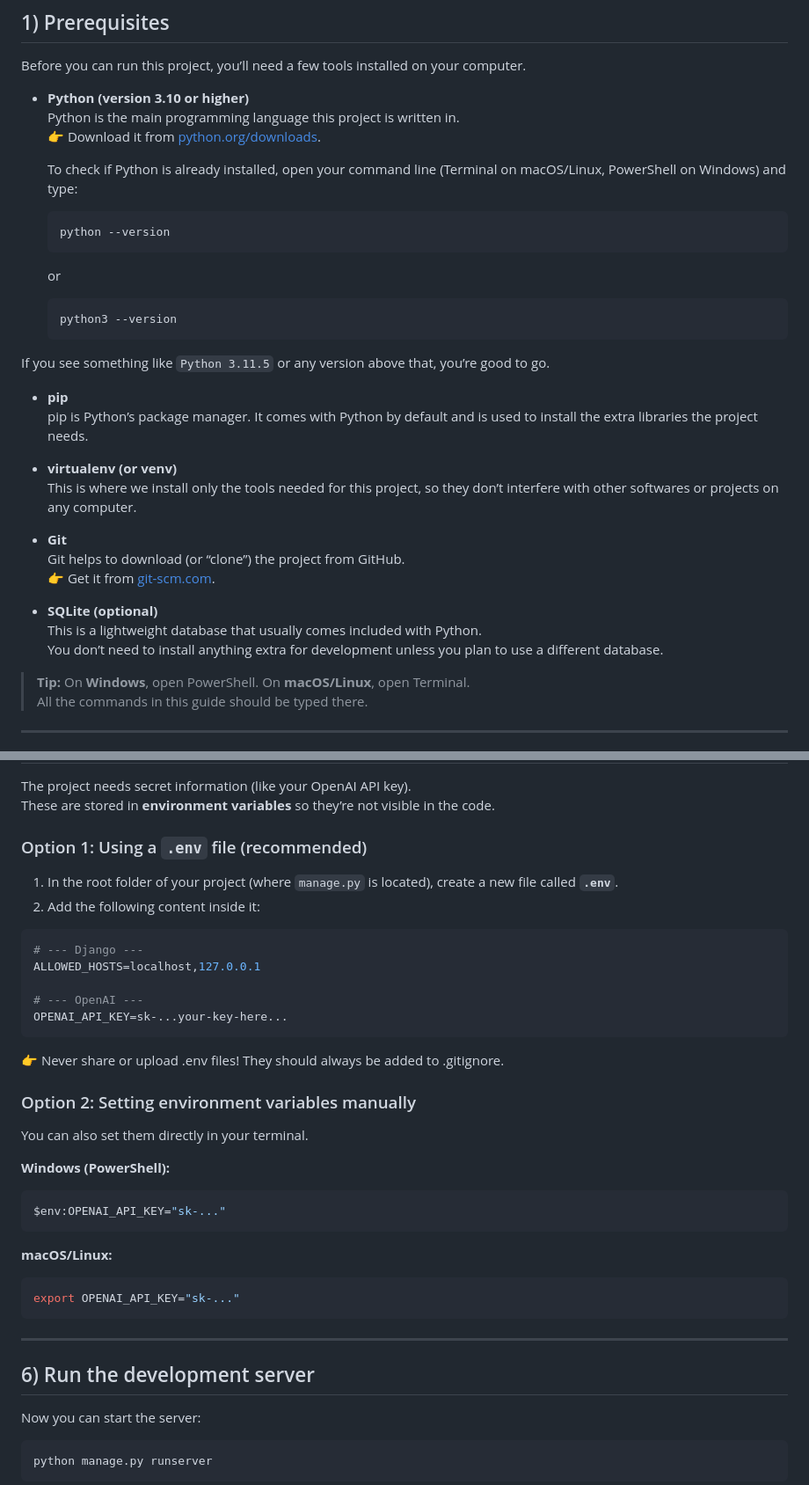
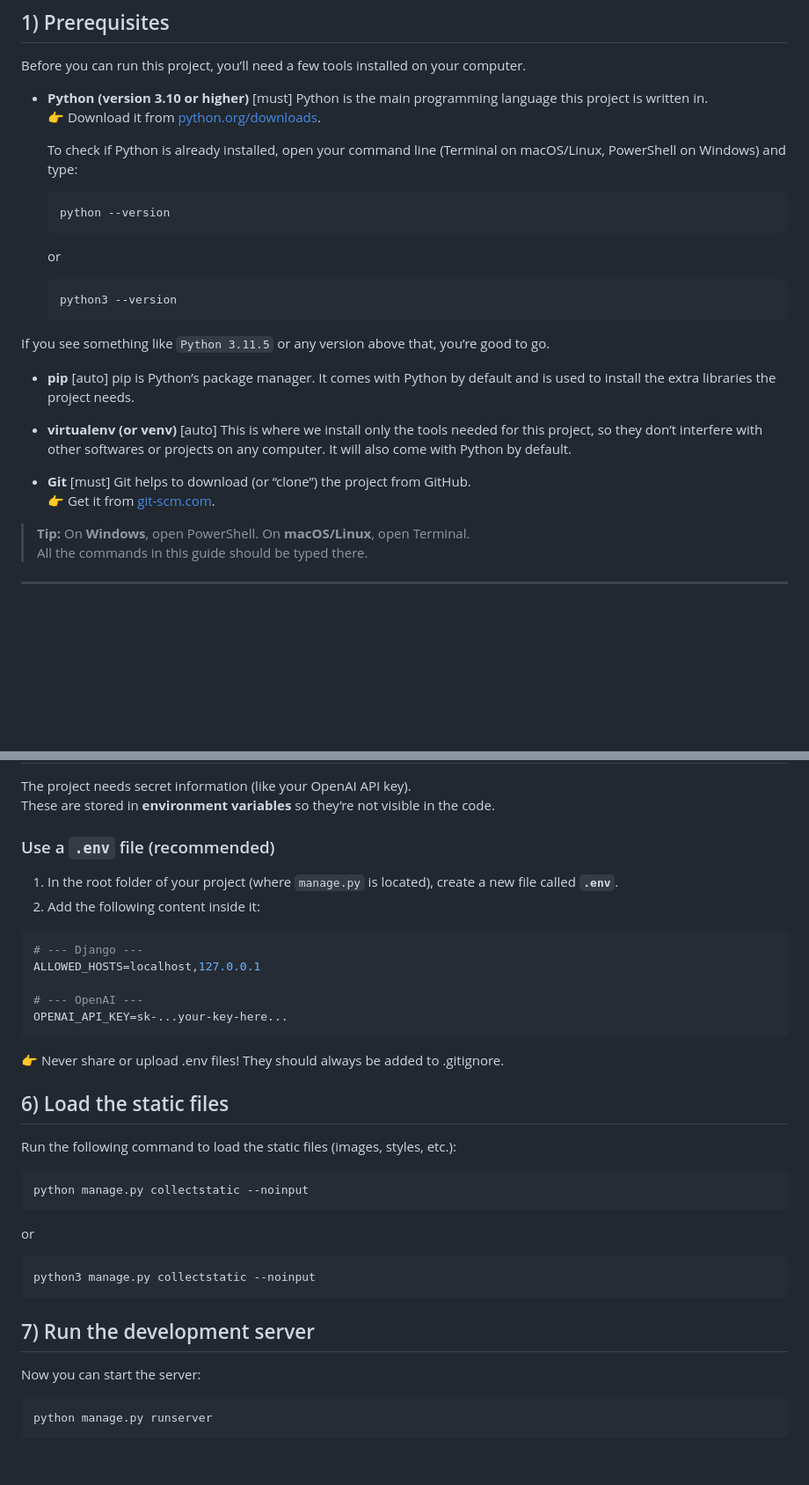
Before and after one commit to TraCR-National-UTC/TraCR-RAG, a Markdown page: README.md, 2 parts joined by grey strips. Shown at 88% size. Drawn GitHub-style; blank space fills up the shorter version.

````diff
--- a/README.md
+++ b/README.md
@@ -8,7 +8,7 @@ This project develops a Retrieval-Augmented Generation (RAG) powered Large Langu
 
 Before you can run this project, you’ll need a few tools installed on your computer.
 
-- **Python (version 3.10 or higher)**
+- **Python (version 3.10 or higher)**  [must]
   Python is the main programming language this project is written in.
   👉 Download it from [python.org/downloads](https://www.python.org/downloads/).
 
@@ -24,20 +24,17 @@ Before you can run this project, you’ll need a few tools installed on your com
 
 If you see something like `Python 3.11.5` or any version above that, you’re good to go.
 
-- **pip**
+- **pip**  [auto]
   pip is Python’s package manager.
   It comes with Python by default and is used to install the extra libraries the project needs.
 
-- **virtualenv (or venv)**
+- **virtualenv (or venv)**  [auto]
   This is where we install only the tools needed for this project, so they don’t interfere with other softwares or projects on any computer.
+  It will also come with Python by default.
 
-- **Git**
+- **Git**  [must]
   Git helps to download (or “clone”) the project from GitHub.
   👉 Get it from [git-scm.com](https://git-scm.com/downloads).
-
-- **SQLite (optional)**
-  This is a lightweight database that usually comes included with Python.
-  You don’t need to install anything extra for development unless you plan to use a different database.
 
 > **Tip:** On **Windows**, open PowerShell. On **macOS/Linux**, open Terminal.
 > All the commands in this guide should be typed there.
@@ -107,7 +104,7 @@ pip install -r requirements.txt
 The project needs secret information (like your OpenAI API key).
 These are stored in **environment variables** so they’re not visible in the code.
 
-### Option 1: Using a `.env` file (recommended)
+### Use a `.env` file (recommended)
 
 1. In the root folder of your project (where `manage.py` is located), create a new file called **`.env`**.
 2. Add the following content inside it:
@@ -121,24 +118,20 @@ OPENAI_API_KEY=sk-...your-key-here...
 ```
 👉 Never share or upload .env files! They should always be added to .gitignore.
 
-### Option 2: Setting environment variables manually
+## 6) Load the static files
 
-You can also set them directly in your terminal.
+Run the following command to load the static files (images, styles, etc.):
 
-**Windows (PowerShell):**
+```bash
+python manage.py collectstatic --noinput
+```
+or
 
-```powershell
-$env:OPENAI_API_KEY="sk-..."
+```bash
+python3 manage.py collectstatic --noinput
 ```
 
-**macOS/Linux:**
-
-```powershell
-export OPENAI_API_KEY="sk-..."
-```
-
----
-## 6) Run the development server
+## 7) Run the development server
 
 Now you can start the server:
 
````
